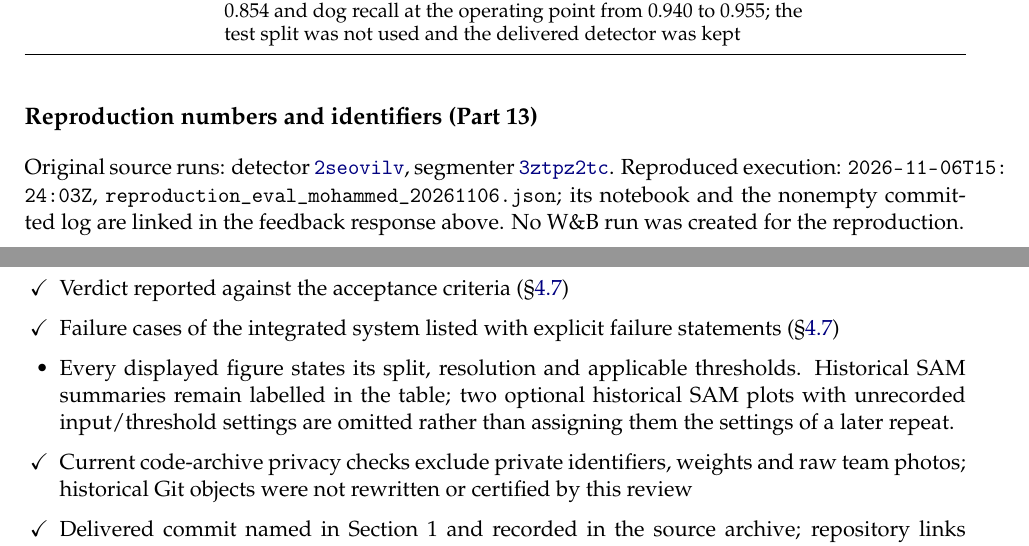
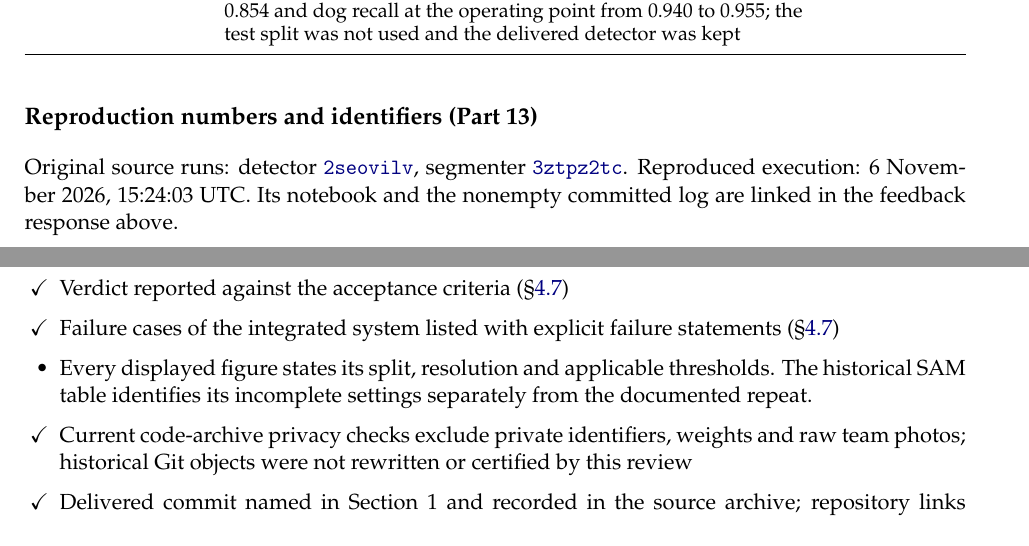
Before and after one commit to Yasser-20-alhajlah/smart-pet-vision, a LaTeX document (smart-pet-vision/phase2/submission/main.tex): two parts of pages 9 and 34 of 35, joined at a grey line, cut so that both start at the same text. Compiled offline with pdfLaTeX; a LaTeX package or settings file that is missing is left out.

Commit message:
Polish reproduction table layout and final validation wording

```diff
--- a/smart-pet-vision/phase2/submission/main.tex
+++ b/smart-pet-vision/phase2/submission/main.tex
@@ -244,7 +244,8 @@
 \end{xltabular}}
 
 \subsection*{Reproduction numbers and identifiers (Part 13)}
-Original source runs: detector \run{2seovilv}, segmenter \run{3ztpz2tc}. Reproduced execution: \nolinkurl{2026-11-06T15:24:03Z}, \path{reproduction_eval_mohammed_20261106.json}; its notebook and the nonempty committed log are linked in the feedback response above. No W\&B run was created for the reproduction.
+Original source runs: detector \run{2seovilv}, segmenter \run{3ztpz2tc}. Reproduced execution: 6 November 2026, 15:24:03 UTC. Its notebook and the nonempty committed log are linked in the feedback response above.\par
+Saved output: \path{reproduction_eval_mohammed_20261106.json}. No W\&B run was created for the reproduction.
 
 {\small
 \begin{tabularx}{\linewidth}{@{}Y l r r r@{}}
@@ -935,7 +936,7 @@
   \item[$\checkmark$] p50/p95/p99 latency, throughput and memory measured with warm-up and stated conditions (\S4.6)
   \item[$\checkmark$] Verdict reported against the acceptance criteria (\S\ref{sec:verdict})
   \item[$\checkmark$] Failure cases of the integrated system listed with explicit failure statements (\S\ref{sec:verdict})
-  \item Every displayed figure states its split, resolution and applicable thresholds. Historical SAM summaries remain labelled in the table; two optional historical SAM plots with unrecorded input/threshold settings are omitted rather than assigning them the settings of a later repeat.
+  \item Every displayed figure states its split, resolution and applicable thresholds. The historical SAM table identifies its incomplete settings separately from the documented repeat.
   \item[$\checkmark$] Current code-archive privacy checks exclude private identifiers, weights and raw team photos; historical Git objects were not rewritten or certified by this review
   \item[$\checkmark$] Delivered commit named in Section 1 and recorded in the source archive; repository links pinned to commits, not branches
   \item[$\checkmark$] Model card with failure modes and out-of-scope uses (\S4.7; \texttt{docs/model\_card.md}); go/no-go decision against the criteria and their documented timing limits in Section 1
```
Also changed, not shown: smart-pet-vision/phase2/docs/REQUIREMENTS_CHECKLIST_2026-11-06.md (+1 -1 lines).
